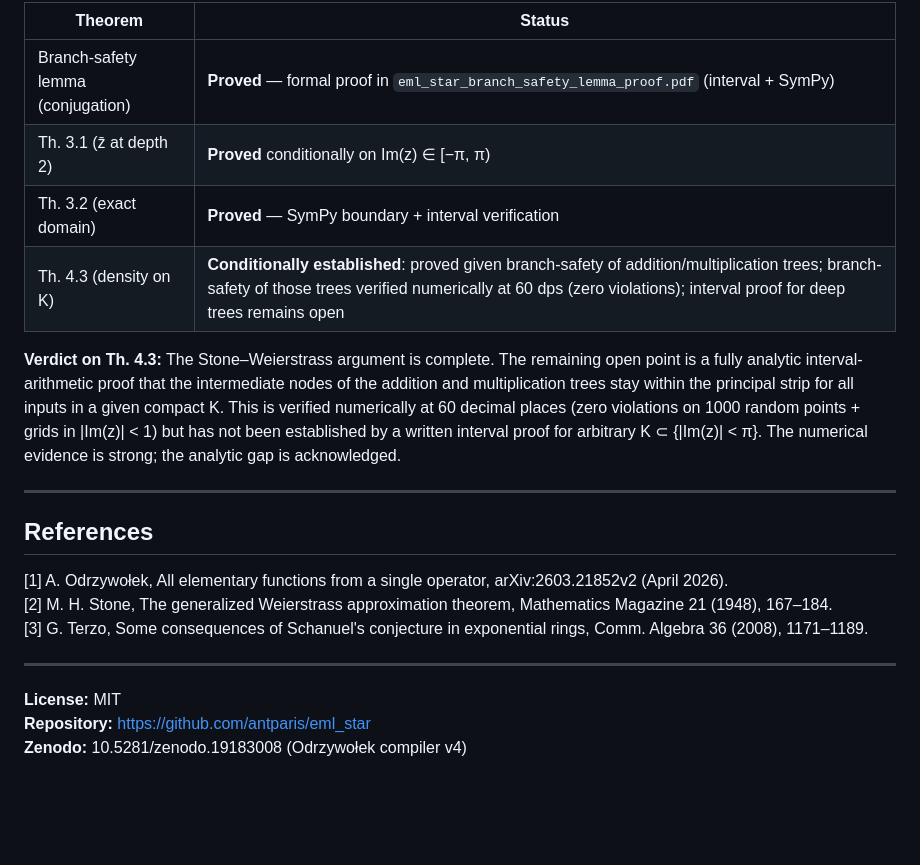
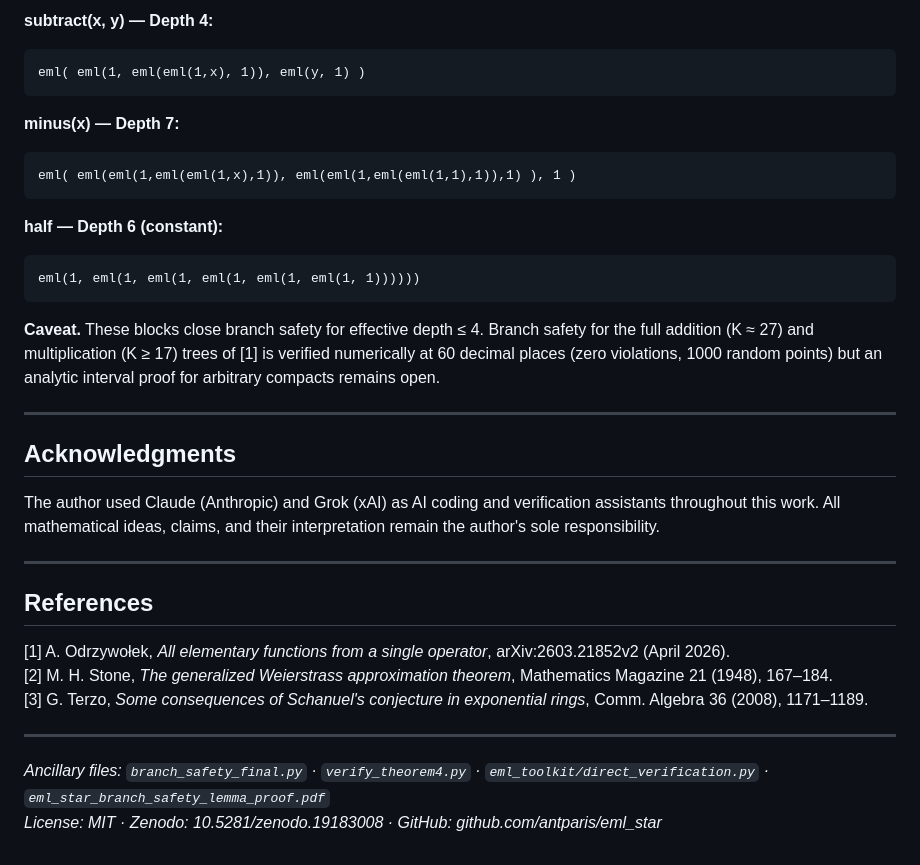
Before and after one commit to antparis/eml_star, a Markdown page: paper/eml_star_final.md, the part around one of its changes. Drawn GitHub-style; blank space fills up the shorter version.

````diff
--- a/paper/eml_star_final.md
+++ b/paper/eml_star_final.md
@@ -118,28 +139,36 @@ New ancillary file: `interval_branch_safety.py` (created 2026-05-03). Uses `mpma
 
-| Theorem | Status |
-|---|---|
-| Branch-safety lemma (conjugation) | **Proved** — formal proof in `eml_star_branch_safety_lemma_proof.pdf` (interval + SymPy) |
-| Th. 3.1 (z̄ at depth 2) | **Proved** conditionally on Im(z) ∈ [−π, π) |
-| Th. 3.2 (exact domain) | **Proved** — SymPy boundary + interval verification |
-| Th. 4.3 (density on K) | **Conditionally established**: proved given branch-safety of addition/multiplication trees; branch-safety of those trees verified numerically at 60 dps (zero violations); interval proof for deep trees remains open |
+**subtract(x, y) — Depth 4:**
+```
+eml( eml(1, eml(eml(1,x), 1)), eml(y, 1) )
+```
 
-**Verdict on Th. 4.3:** The Stone–Weierstrass argument is complete. The remaining open point is a
-fully analytic interval-arithmetic proof that the intermediate nodes of the addition and
-multiplication trees stay within the principal strip for all inputs in a given compact K. This is
-verified numerically at 60 decimal places (zero violations on 1000 random points + grids in
-|Im(z)| < 1) but has not been established by a written interval proof for arbitrary K ⊂ {|Im(z)| < π}.
-The numerical evidence is strong; the analytic gap is acknowledged.
+**minus(x) — Depth 7:**
+```
+eml( eml(eml(1,eml(eml(1,x),1)), eml(eml(1,eml(eml(1,1),1)),1) ), 1 )
+```
+
+**half — Depth 6 (constant):**
+```
+eml(1, eml(1, eml(1, eml(1, eml(1, eml(1, 1))))))
+```
+
+**Caveat.** These blocks close branch safety for effective depth ≤ 4. Branch safety for the full addition (K ≈ 27) and multiplication (K ≥ 17) trees of [1] is verified numerically at 60 decimal places (zero violations, 1000 random points) but an analytic interval proof for arbitrary compacts remains open.
+
+---
+
+## Acknowledgments
+
+The author used Claude (Anthropic) and Grok (xAI) as AI coding and verification assistants throughout this work. All mathematical ideas, claims, and their interpretation remain the author's sole responsibility.
 
 ---
 
 ## References
 
-[1] A. Odrzywołek, All elementary functions from a single operator, arXiv:2603.21852v2 (April 2026).
-[2] M. H. Stone, The generalized Weierstrass approximation theorem, Mathematics Magazine 21 (1948), 167–184.
-[3] G. Terzo, Some consequences of Schanuel's conjecture in exponential rings, Comm. Algebra 36 (2008), 1171–1189.
+[1] A. Odrzywołek, *All elementary functions from a single operator*, arXiv:2603.21852v2 (April 2026).
+[2] M. H. Stone, *The generalized Weierstrass approximation theorem*, Mathematics Magazine 21 (1948), 167–184.
+[3] G. Terzo, *Some consequences of Schanuel's conjecture in exponential rings*, Comm. Algebra 36 (2008), 1171–1189.
 
 ---
 
-**License:** MIT
-**Repository:** https://github.com/antparis/eml_star
-**Zenodo:** 10.5281/zenodo.19183008 (Odrzywołek compiler v4)
+*Ancillary files: `branch_safety_final.py` · `verify_theorem4.py` · `eml_toolkit/direct_verification.py` · `eml_star_branch_safety_lemma_proof.pdf`*
+*License: MIT · Zenodo: 10.5281/zenodo.19183008 · GitHub: github.com/antparis/eml_star*
````
Also changed, not shown: other parts of paper/eml_star_final.md (+76 -55 lines).
